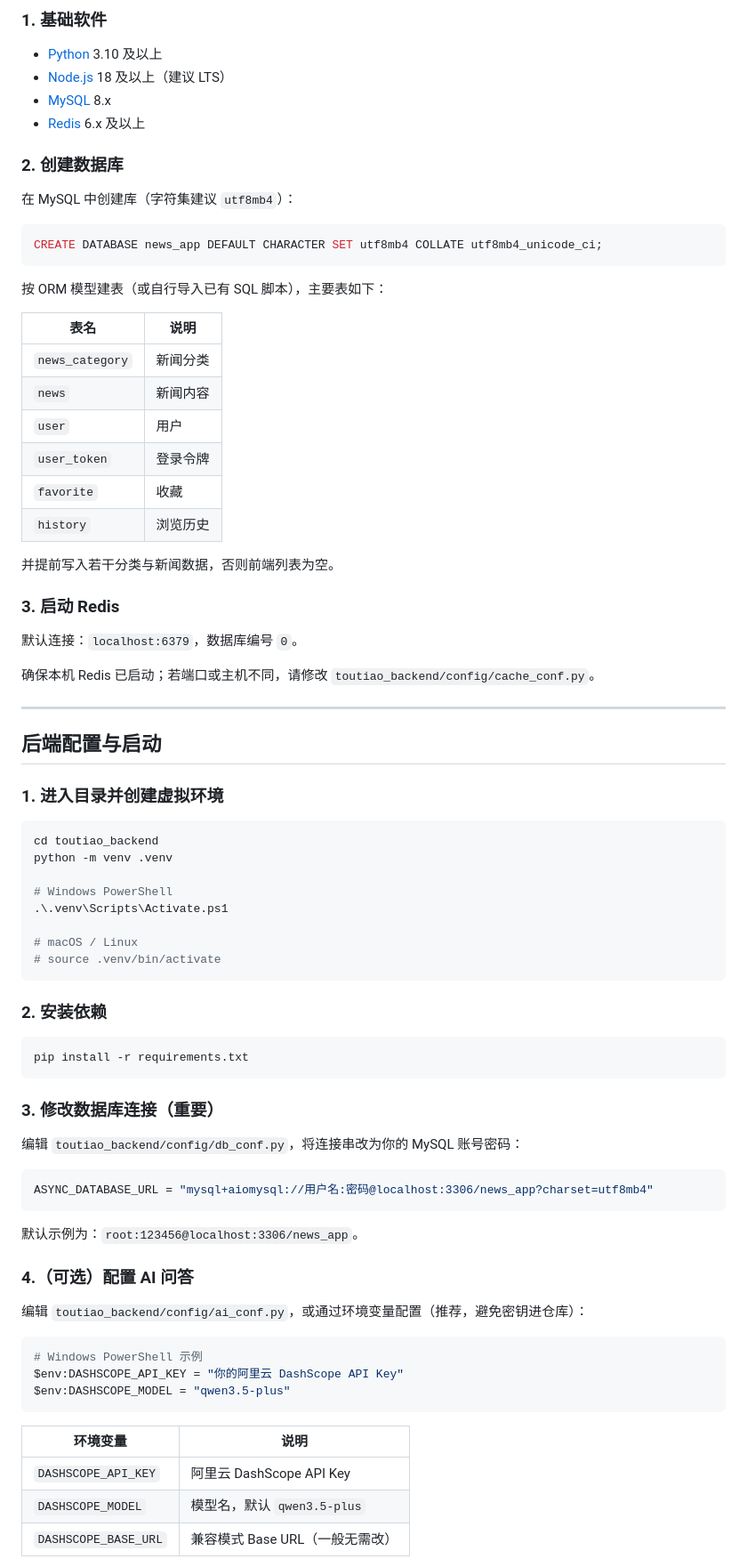
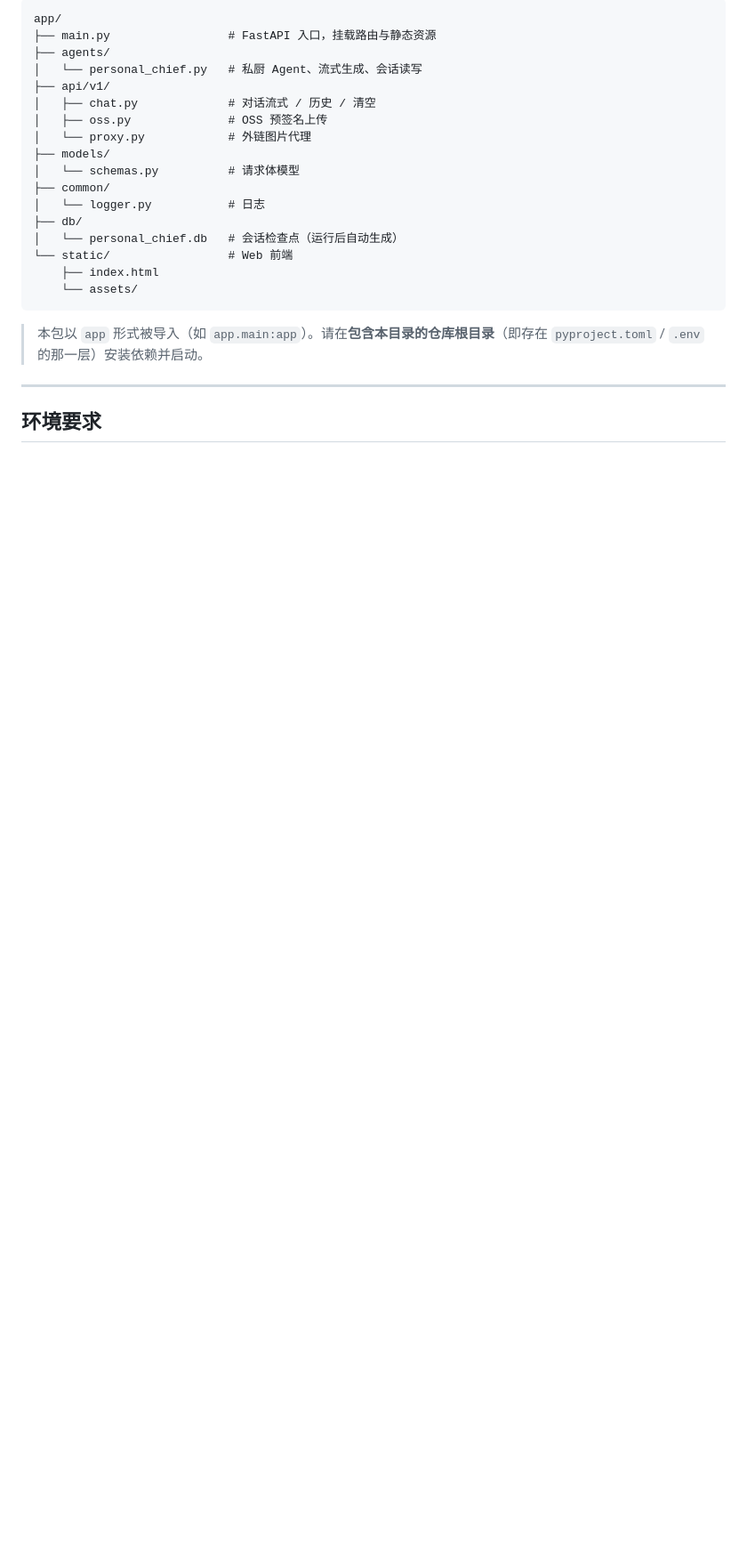
Before and after one commit to MINGC0816/Private-chef, a Markdown page: README.md, the part around one of its changes. Shown at 89% size. Drawn GitHub-style; blank space fills up the shorter version.

````diff
--- a/README.md
+++ b/README.md
@@ -79,84 +50,27 @@
 
-### 1. 基础软件
-
-- [Python](https://www.python.org/) 3.10 及以上
-- [Node.js](https://nodejs.org/) 18 及以上（建议 LTS）
-- [MySQL](https://dev.mysql.com/) 8.x
-- [Redis](https://redis.io/) 6.x 及以上
-
-### 2. 创建数据库
-
-在 MySQL 中创建库（字符集建议 `utf8mb4`）：
-
-```sql
-CREATE DATABASE news_app DEFAULT CHARACTER SET utf8mb4 COLLATE utf8mb4_unicode_ci;
+```
+app/
+├── main.py                 # FastAPI 入口，挂载路由与静态资源
+├── agents/
+│   └── personal_chief.py   # 私厨 Agent、流式生成、会话读写
+├── api/v1/
+│   ├── chat.py             # 对话流式 / 历史 / 清空
+│   ├── oss.py              # OSS 预签名上传
+│   └── proxy.py            # 外链图片代理
+├── models/
+│   └── schemas.py          # 请求体模型
+├── common/
+│   └── logger.py           # 日志
+├── db/
+│   └── personal_chief.db   # 会话检查点（运行后自动生成）
+└── static/                 # Web 前端
+    ├── index.html
+    └── assets/
 ```
 
-按 ORM 模型建表（或自行导入已有 SQL 脚本），主要表如下：
-
-| 表名 | 说明 |
-|------|------|
-| `news_category` | 新闻分类 |
-| `news` | 新闻内容 |
-| `user` | 用户 |
-| `user_token` | 登录令牌 |
-| `favorite` | 收藏 |
-| `history` | 浏览历史 |
-
-并提前写入若干分类与新闻数据，否则前端列表为空。
-
-### 3. 启动 Redis
-
-默认连接：`localhost:6379`，数据库编号 `0`。
-
-确保本机 Redis 已启动；若端口或主机不同，请修改 `toutiao_backend/config/cache_conf.py`。
+> 本包以 `app` 形式被导入（如 `app.main:app`）。请在**包含本目录的仓库根目录**（即存在 `pyproject.toml` / `.env` 的那一层）安装依赖并启动。
 
 ---
 
-## 后端配置与启动
+## 环境要求
 
-### 1. 进入目录并创建虚拟环境
-
-```bash
-cd toutiao_backend
-python -m venv .venv
-
-# Windows PowerShell
-.\.venv\Scripts\Activate.ps1
-
-# macOS / Linux
-# source .venv/bin/activate
-```
-
-### 2. 安装依赖
-
-```bash
-pip install -r requirements.txt
-```
-
-### 3. 修改数据库连接（重要）
-
-编辑 `toutiao_backend/config/db_conf.py`，将连接串改为你的 MySQL 账号密码：
-
-```python
-ASYNC_DATABASE_URL = "mysql+aiomysql://用户名:密码@localhost:3306/news_app?charset=utf8mb4"
-```
-
-默认示例为：`root:123456@localhost:3306/news_app`。
-
-### 4.（可选）配置 AI 问答
-
-编辑 `toutiao_backend/config/ai_conf.py`，或通过环境变量配置（推荐，避免密钥进仓库）：
-
-```bash
-# Windows PowerShell 示例
-$env:DASHSCOPE_API_KEY = "你的阿里云 DashScope API Key"
-$env:DASHSCOPE_MODEL = "qwen3.5-plus"
-```
-
-| 环境变量 | 说明 |
-|----------|------|
-| `DASHSCOPE_API_KEY` | 阿里云 DashScope API Key |
-| `DASHSCOPE_MODEL` | 模型名，默认 `qwen3.5-plus` |
-| `DASHSCOPE_BASE_URL` | 兼容模式 Base URL（一般无需改） |
-
````
Also changed, not shown: other parts of README.md (+121 -142 lines).
